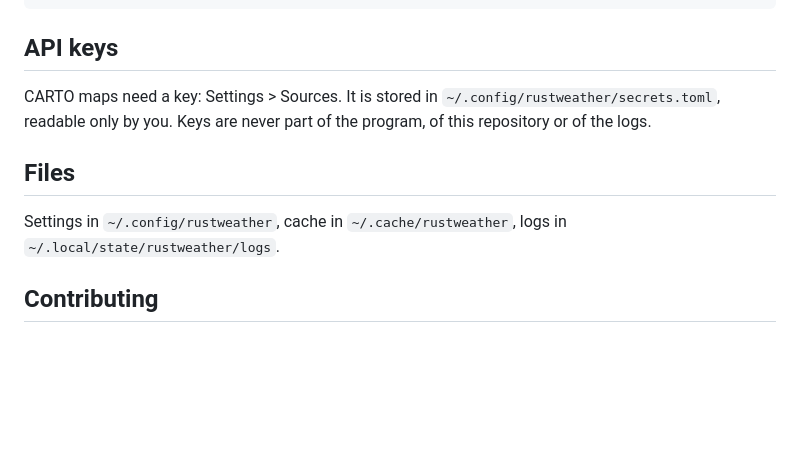
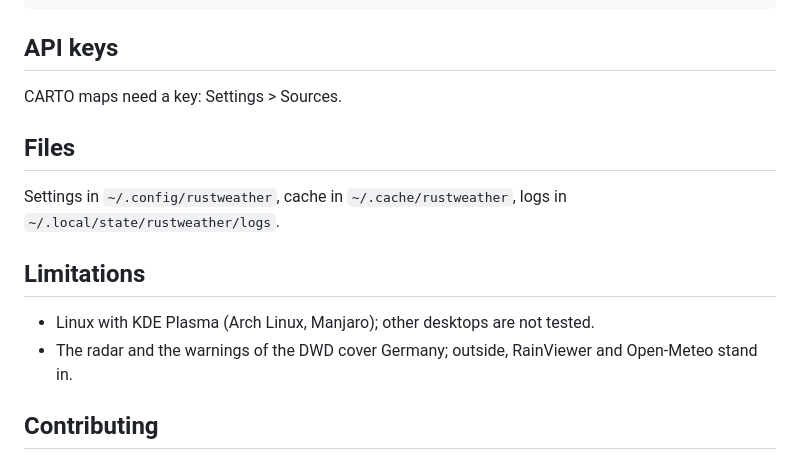
Before and after one commit to vommie/rustweather, a Markdown page: README.md, the part around one of its changes. GitHub-like rendering; blank space fills up the shorter version.

```diff
--- a/README.md
+++ b/README.md
@@ -51,12 +65,16 @@ rustweather --desktop install
 
 ## API keys
 
-CARTO maps need a key: Settings > Sources. It is stored in `~/.config/rustweather/secrets.toml`, readable only by you.
-Keys are never part of the program, of this repository or of the logs.
+CARTO maps need a key: Settings > Sources.
 
 ## Files
 
 Settings in `~/.config/rustweather`, cache in `~/.cache/rustweather`, logs in `~/.local/state/rustweather/logs`.
+
+## Limitations
+
+- Linux with KDE Plasma (Arch Linux, Manjaro); other desktops are not tested.
+- The radar and the warnings of the DWD cover Germany; outside, RainViewer and Open-Meteo stand in.
 
 ## Contributing
 
```
Also changed, not shown: other parts of README.md (+16 -0 lines), docs/screenshots/forecast.png (added), docs/screenshots/now.png (added), docs/screenshots/tray.png (added), 2 other files.
